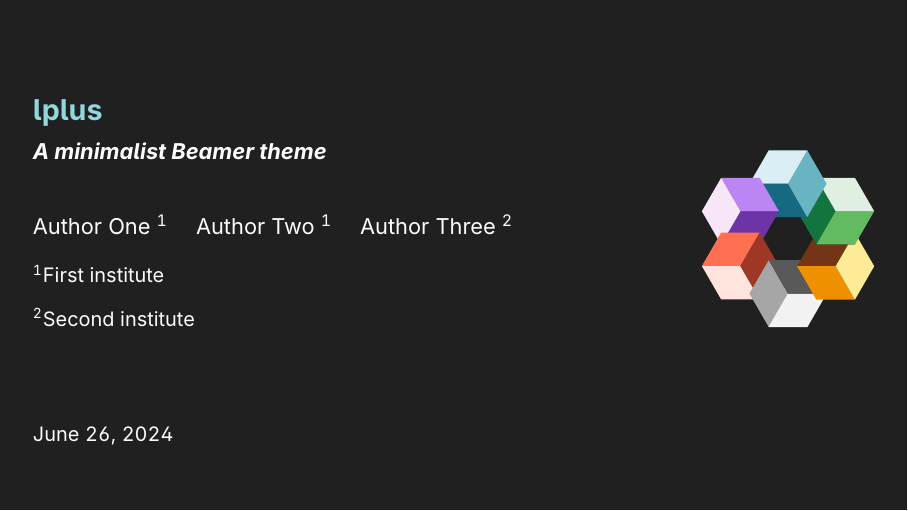
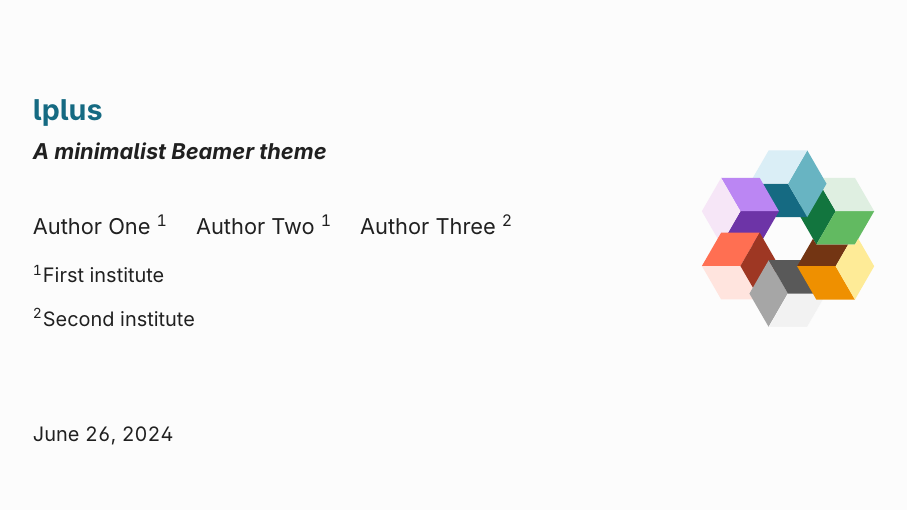
Before and after one commit to lgienapp/lplus, LaTeX slides (src/demo.tex): page 1 of 24. Compiled offline with pdfLaTeX.

Commit message:
Initial Commit

```diff
--- a/src/demo.tex
+++ b/src/demo.tex
@@ -6,7 +6,7 @@
 %				   the GNU Public License.
 % Description    : A simplistic, feature-complete Beamer theme.
 %---------------------------------------------------------------------
-\documentclass[aspectratio=169,colorblocks,darkmode]{beamer}
+\documentclass[aspectratio=169]{beamer}
 \usetheme{lplus}
 
 \usepackage{booktabs}
```
Also changed, not shown: assets/demo.pdf.
